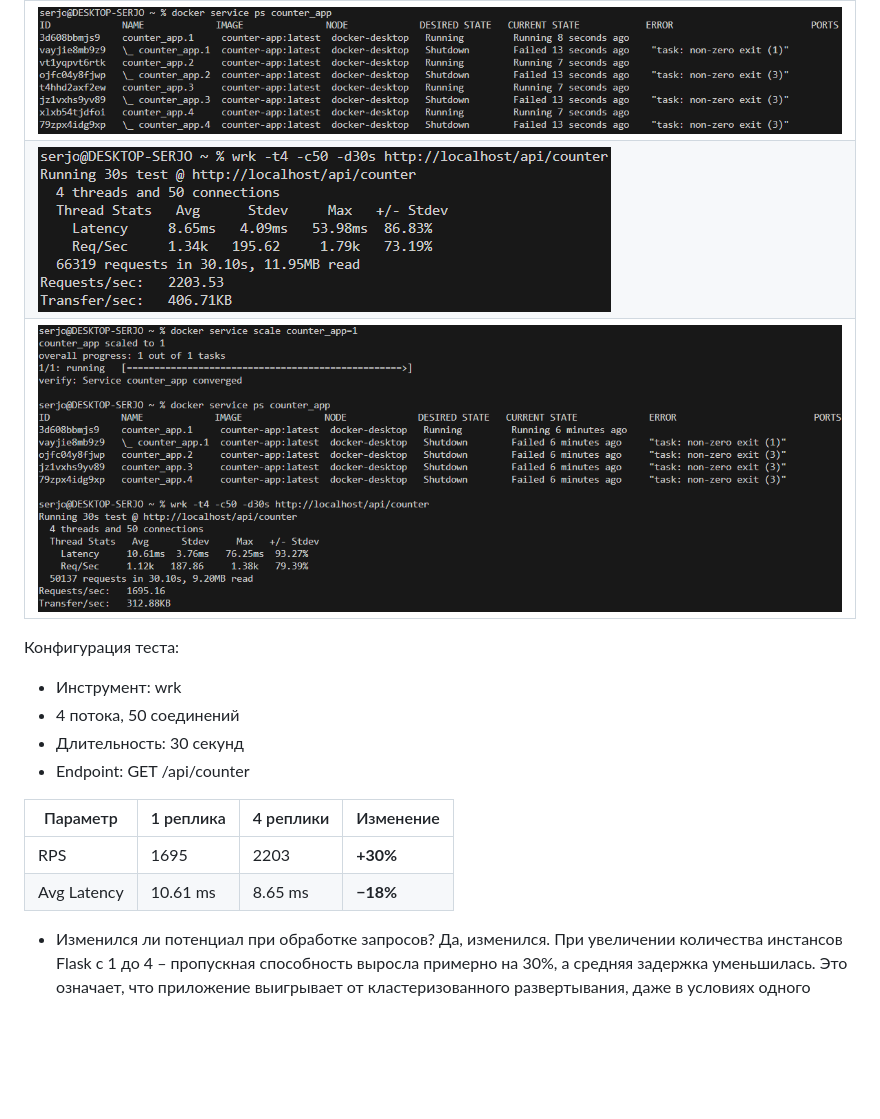
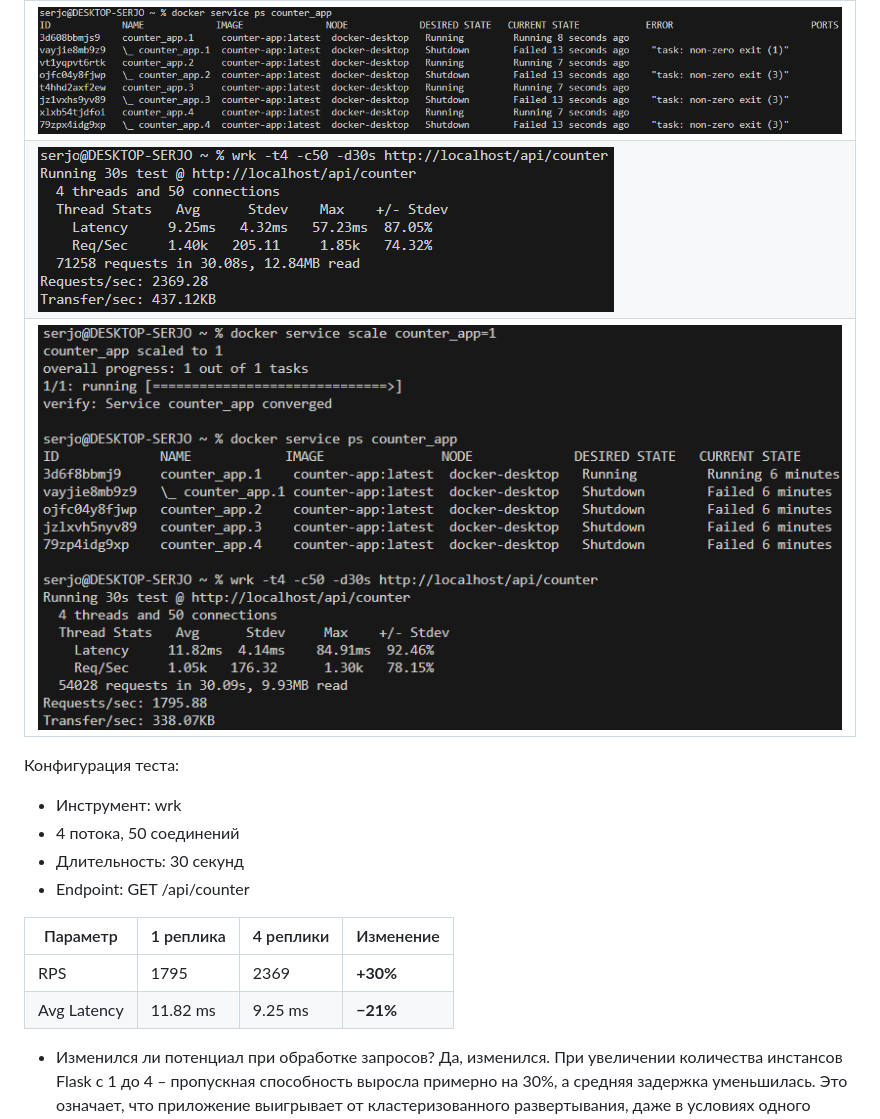
Before and after one commit to serjobor/glossary-api, a Markdown page: scaling_applications/README.md, the part around the change printed below. Rendered like a GitHub page; pictures changed too: scaling_applications/img/image-13.png, scaling_applications/img/image-14.png; blank space fills up the shorter version.

```diff
--- a/scaling_applications/README.md
+++ b/scaling_applications/README.md
@@ -64,8 +64,8 @@ healthcheck:
 
 | Параметр    | 1 реплика | 4 реплики | Изменение |
 | ----------- | --------- | --------- | --------- |
-| RPS         | 1695      | 2203      | **+30%**  |
-| Avg Latency | 10.61 ms  | 8.65 ms   | **−18%**  |
+| RPS         | 1795      | 2369      | **+30%**  |
+| Avg Latency | 11.82 ms  | 9.25 ms   | **−21%**  |
 
 - Изменился ли потенциал при обработке запросов? Да, изменился. При увеличении количества инстансов Flask с 1 до 4 – пропускная способность выросла примерно на 30%, а средняя задержка уменьшилась. Это означает, что приложение выигрывает от кластеризованного развертывания, даже в условиях одного хоста.
 
```
Also changed, not shown: other parts of scaling_applications/README.md (+5 -5 lines), scaling_applications/img/image-17.png, scaling_applications/img/image-18.png.
